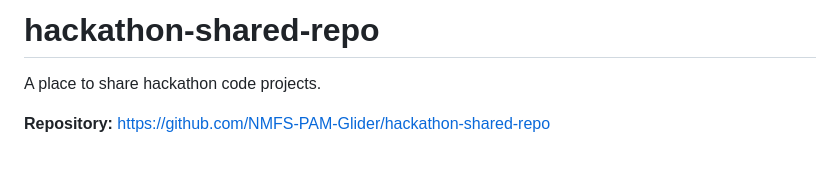
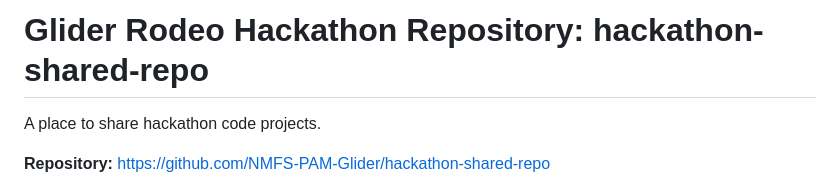
Before and after one commit to NMFS-PAM-Glider/hackathon-shared-repo, a Markdown page: README.md, the part around the change. GitHub-like rendering; blank space fills up the shorter version.

Commit message:
readme title

```diff
--- a/README.md
+++ b/README.md
@@ -1,4 +1,4 @@
-# hackathon-shared-repo
+# Glider Rodeo Hackathon Repository: hackathon-shared-repo
 A place to share hackathon code projects.
 
 **Repository:** https://github.com/NMFS-PAM-Glider/hackathon-shared-repo
```
